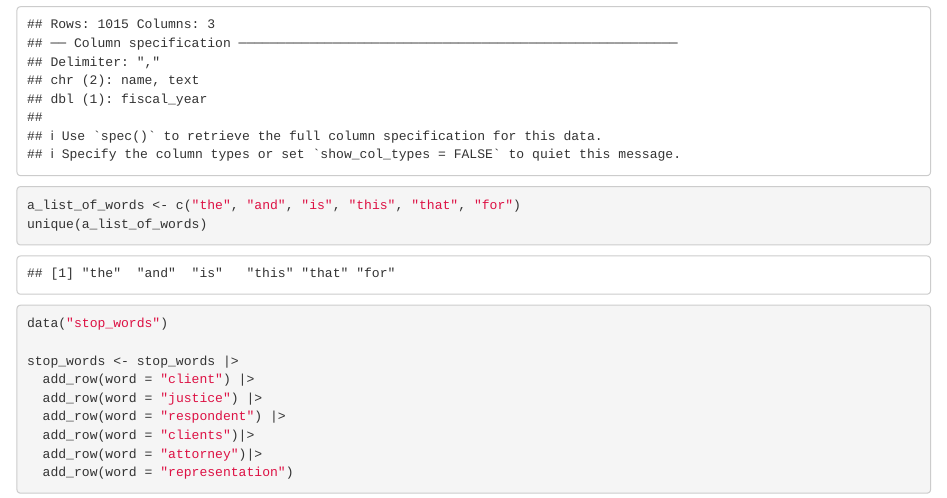
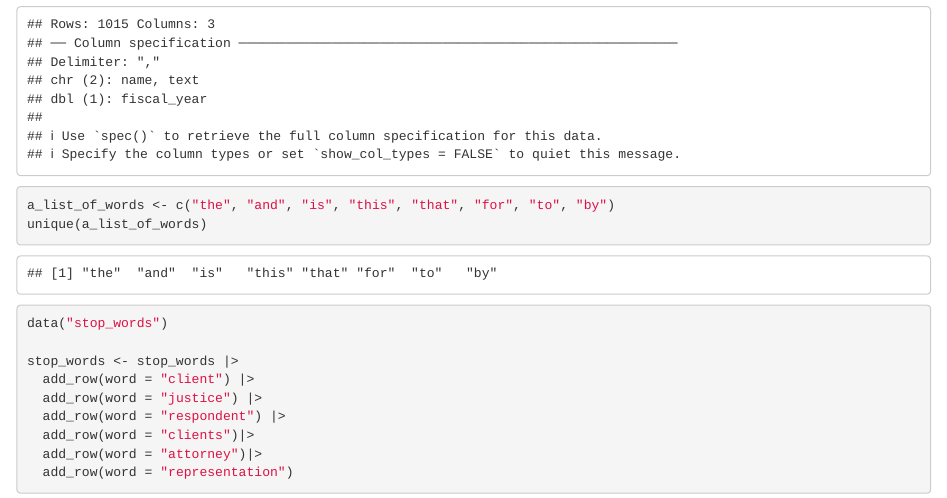
Before and after one commit to PAR35RM/JOUR772_Fall2024assignments_PeterRiccio, an R Markdown document (labs/lab11/lab_11.rmd): the page in a window 1100 px wide, from 1240 px down. Rendered offline with R 4.5, knitr and Pandoc, with nearby package versions.

Commit message:
finished lab 11

````diff
--- a/labs/lab11/lab_11.rmd
+++ b/labs/lab11/lab_11.rmd
@@ -40,7 +40,7 @@ md_attorney_sanctions <- read_csv("data/md_attorney_sanctions.csv")
 ```
 
 ```{r}
-a_list_of_words <- c("the", "and", "is", "this", "that", "for")
+a_list_of_words <- c("the", "and", "is", "this", "that", "for", "to", "by")
 unique(a_list_of_words)
 ```
 
````
